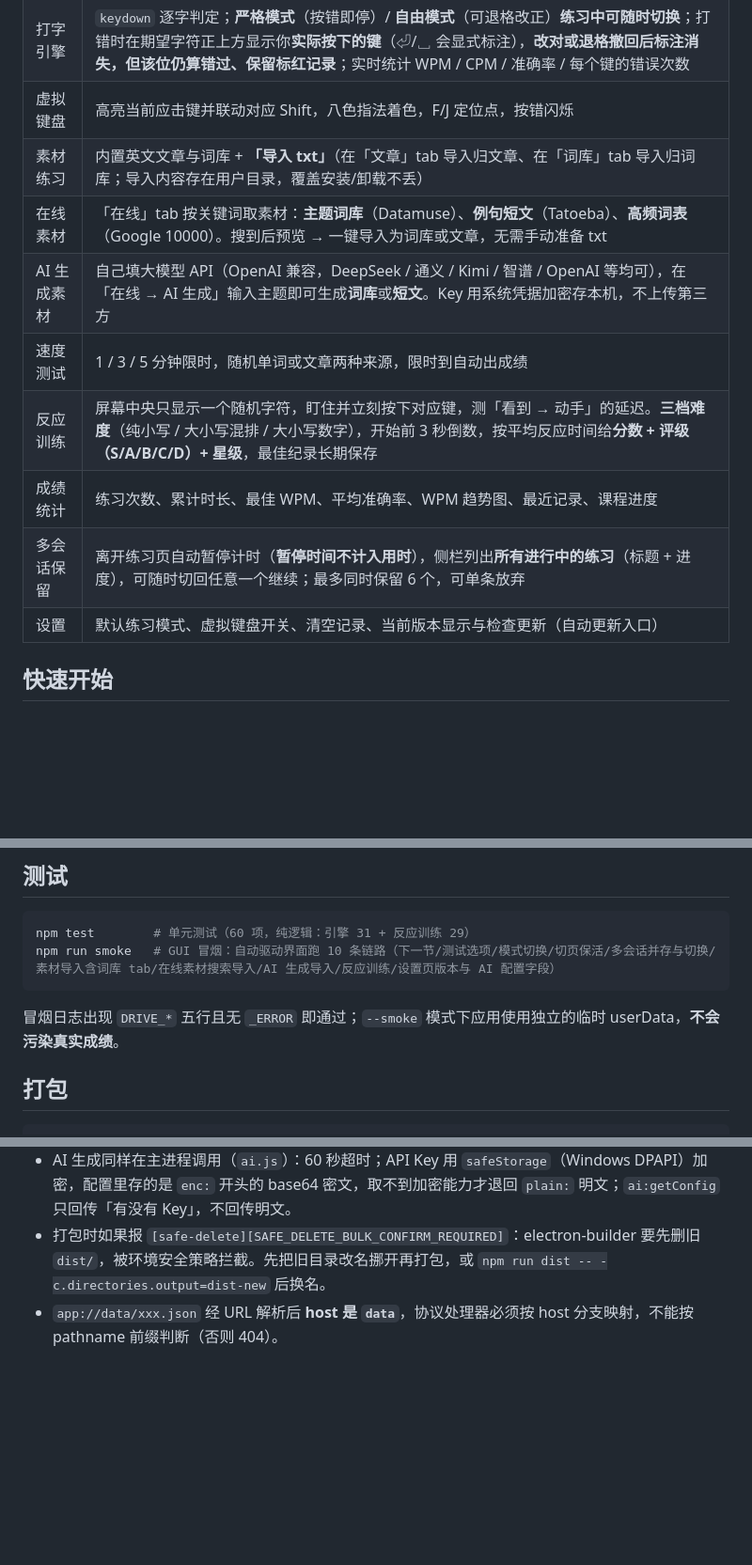
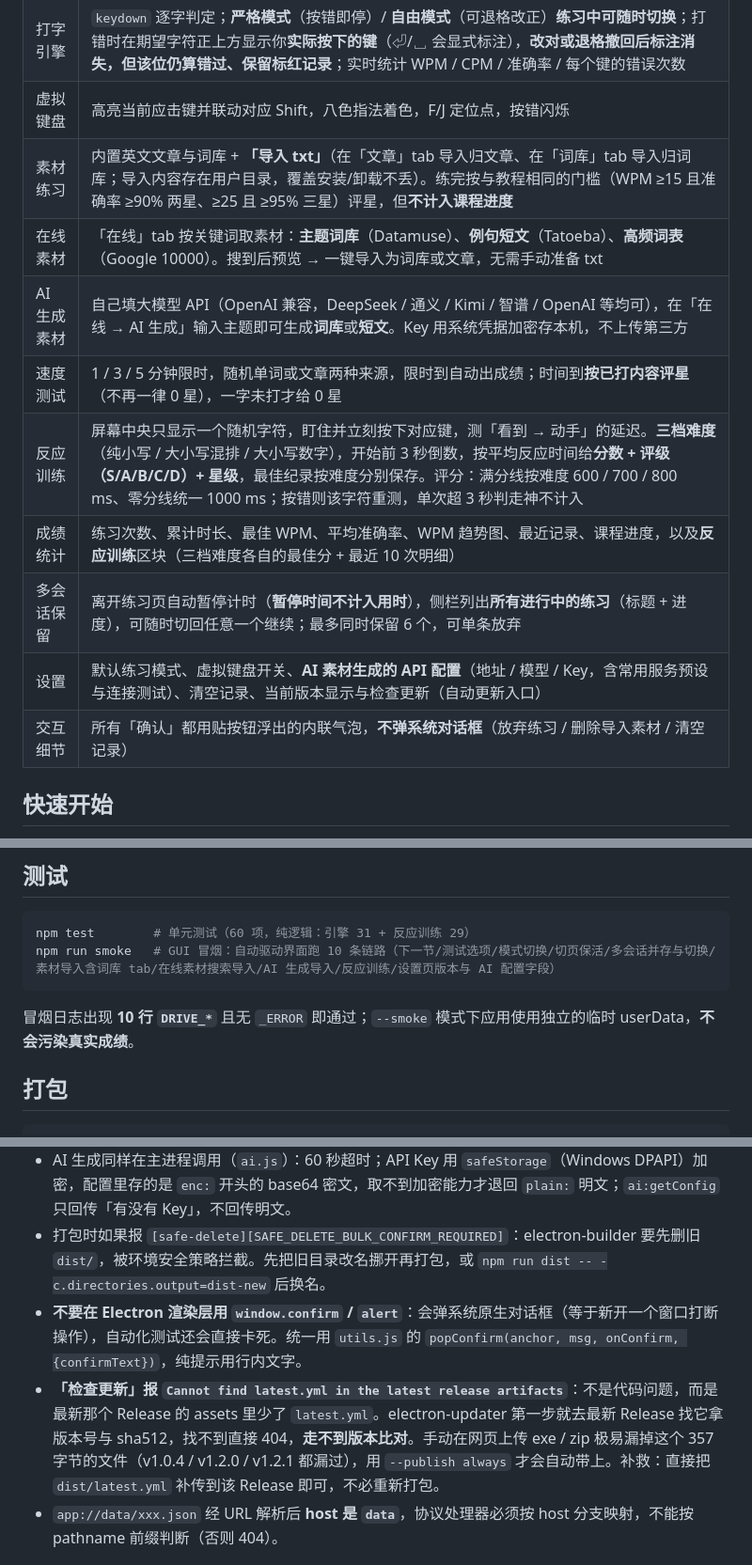
Before and after one commit to DFLS-ROSE/TypingPractice, a Markdown page: README.md, 3 parts joined by grey strips. Shown at 94% size. Drawn GitHub-style; blank space fills up the shorter version.

Commit message:
docs: README 同步 v1.2.2
- 修掉功能表里重复的「反应训练」行（新旧两版并存）
- 冒烟说明的「DRIVE_* 五行」改为 10 行
- 素材练习/速度测试补评星说明；反应训练补评分口径（满分线 600/700/800、零分线 1000）
- 成绩统计补反应训练区块；设置补 AI 配置；新增「交互细节」行（内联确认气泡）
- 目录结构补 utils.js；开发注意补「别用 window.confirm」与「检查更新缺 latest.yml」两条

````diff
--- a/README.md
+++ b/README.md
@@ -11,14 +11,15 @@
 | 打字教程 | S1–S6 六个阶段 17 节课（认识键盘 → 基准键 → 上排 → 下排 → 数字符号 → 综合文章），每节课「课程说明 → 按键练习 → 混合练习 → 小节测试」，按成绩评 1–3 星 |
 | 打字引擎 | `keydown` 逐字判定；**严格模式**（按错即停）/ **自由模式**（可退格改正）**练习中可随时切换**；打错时在期望字符正上方显示你**实际按下的键**（⏎/␣ 会显式标注），**改对或退格撤回后标注消失，但该位仍算错过、保留标红记录**；实时统计 WPM / CPM / 准确率 / 每个键的错误次数 |
 | 虚拟键盘 | 高亮当前应击键并联动对应 Shift，八色指法着色，F/J 定位点，按错闪烁 |
-| 素材练习 | 内置英文文章与词库 + **「导入 txt」**（在「文章」tab 导入归文章、在「词库」tab 导入归词库；导入内容存在用户目录，覆盖安装/卸载不丢） |
+| 素材练习 | 内置英文文章与词库 + **「导入 txt」**（在「文章」tab 导入归文章、在「词库」tab 导入归词库；导入内容存在用户目录，覆盖安装/卸载不丢）。练完按与教程相同的门槛（WPM ≥15 且准确率 ≥90% 两星、≥25 且 ≥95% 三星）评星，但**不计入课程进度** |
 | 在线素材 | 「在线」tab 按关键词取素材：**主题词库**（Datamuse）、**例句短文**（Tatoeba）、**高频词表**（Google 10000）。搜到后预览 → 一键导入为词库或文章，无需手动准备 txt |
 | AI 生成素材 | 自己填大模型 API（OpenAI 兼容，DeepSeek / 通义 / Kimi / 智谱 / OpenAI 等均可），在「在线 → AI 生成」输入主题即可生成**词库**或**短文**。Key 用系统凭据加密存本机，不上传第三方 |
-| 速度测试 | 1 / 3 / 5 分钟限时，随机单词或文章两种来源，限时到自动出成绩 |
-| 反应训练 | 屏幕中央只显示一个随机字符，盯住并立刻按下对应键，测「看到 → 动手」的延迟。**三档难度**（纯小写 / 大小写混排 / 大小写数字），开始前 3 秒倒数，按平均反应时间给**分数 + 评级（S/A/B/C/D）+ 星级**，最佳纪录长期保存 |
-| 成绩统计 | 练习次数、累计时长、最佳 WPM、平均准确率、WPM 趋势图、最近记录、课程进度 |
+| 速度测试 | 1 / 3 / 5 分钟限时，随机单词或文章两种来源，限时到自动出成绩；时间到**按已打内容评星**（不再一律 0 星），一字未打才给 0 星 |
+| 反应训练 | 屏幕中央只显示一个随机字符，盯住并立刻按下对应键，测「看到 → 动手」的延迟。**三档难度**（纯小写 / 大小写混排 / 大小写数字），开始前 3 秒倒数，按平均反应时间给**分数 + 评级（S/A/B/C/D）+ 星级**，最佳纪录按难度分别保存。评分：满分线按难度 600 / 700 / 800 ms、零分线统一 1000 ms；按错则该字符重测，单次超 3 秒判走神不计入 |
+| 成绩统计 | 练习次数、累计时长、最佳 WPM、平均准确率、WPM 趋势图、最近记录、课程进度，以及**反应训练**区块（三档难度各自的最佳分 + 最近 10 次明细） |
 | 多会话保留 | 离开练习页自动暂停计时（**暂停时间不计入用时**），侧栏列出**所有进行中的练习**（标题 + 进度），可随时切回任意一个继续；最多同时保留 6 个，可单条放弃 |
-| 设置 | 默认练习模式、虚拟键盘开关、清空记录、当前版本显示与检查更新（自动更新入口） |
+| 设置 | 默认练习模式、虚拟键盘开关、**AI 素材生成的 API 配置**（地址 / 模型 / Key，含常用服务预设与连接测试）、清空记录、当前版本显示与检查更新（自动更新入口） |
+| 交互细节 | 所有「确认」都用贴按钮浮出的内联气泡，**不弹系统对话框**（放弃练习 / 删除导入素材 / 清空记录） |
 
 ## 快速开始
 
@@ -128,7 +130,7 @@ npm test        # 单元测试（60 项，纯逻辑：引擎 31 + 反应训练 2
 npm run smoke   # GUI 冒烟：自动驱动界面跑 10 条链路（下一节/测试选项/模式切换/切页保活/多会话并存与切换/素材导入含词库 tab/在线素材搜索导入/AI 生成导入/反应训练/设置页版本与 AI 配置字段）
 ```
 
-冒烟日志出现 `DRIVE_*` 五行且无 `_ERROR` 即通过；`--smoke` 模式下应用使用独立的临时 userData，**不会污染真实成绩**。
+冒烟日志出现 **10 行 `DRIVE_*`** 且无 `_ERROR` 即通过；`--smoke` 模式下应用使用独立的临时 userData，**不会污染真实成绩**。
 
 ## 打包
 
@@ -184,6 +186,8 @@ npm run dist -- --publish always
 - 在线素材源挑的是国内可直连的接口。实测不可达/极慢的（en.wikipedia.org、gutendex.com、cdn.jsdelivr.net、Guardian RSS、Gutenberg 正文下载约 1.2KB/s）不要用。
 - AI 生成同样在主进程调用（`ai.js`）：60 秒超时；API Key 用 `safeStorage`（Windows DPAPI）加密，配置里存的是 `enc:` 开头的 base64 密文，取不到加密能力才退回 `plain:` 明文；`ai:getConfig` 只回传「有没有 Key」，不回传明文。
 - 打包时如果报 `[safe-delete][SAFE_DELETE_BULK_CONFIRM_REQUIRED]`：electron-builder 要先删旧 `dist/`，被环境安全策略拦截。先把旧目录改名挪开再打包，或 `npm run dist -- -c.directories.output=dist-new` 后换名。
+- **不要在 Electron 渲染层用 `window.confirm` / `alert`**：会弹系统原生对话框（等于新开一个窗口打断操作），自动化测试还会直接卡死。统一用 `utils.js` 的 `popConfirm(anchor, msg, onConfirm, {confirmText})`，纯提示用行内文字。
+- **「检查更新」报 `Cannot find latest.yml in the latest release artifacts`**：不是代码问题，而是最新那个 Release 的 assets 里少了 `latest.yml`。electron-updater 第一步就去最新 Release 找它拿版本号与 sha512，找不到直接 404，**走不到版本比对**。手动在网页上传 exe / zip 极易漏掉这个 357 字节的文件（v1.0.4 / v1.2.0 / v1.2.1 都漏过），用 `--publish always` 才会自动带上。补救：直接把 `dist/latest.yml` 补传到该 Release 即可，不必重新打包。
 - `app://data/xxx.json` 经 URL 解析后 **host 是 `data`**，协议处理器必须按 host 分支映射，不能按 pathname 前缀判断（否则 404）。
 
 ## 路线图
````
Also changed, not shown: other parts of README.md (+1 -0 lines).
